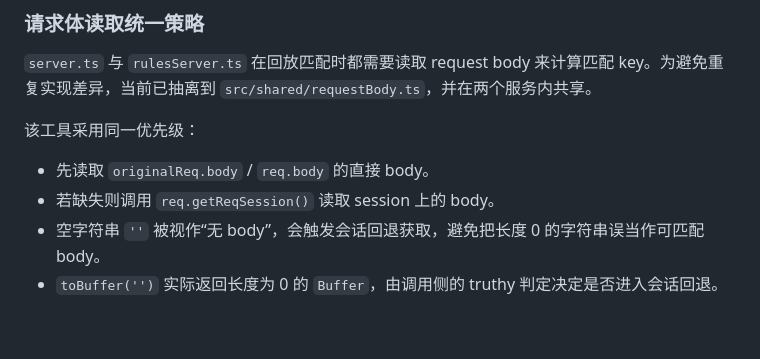
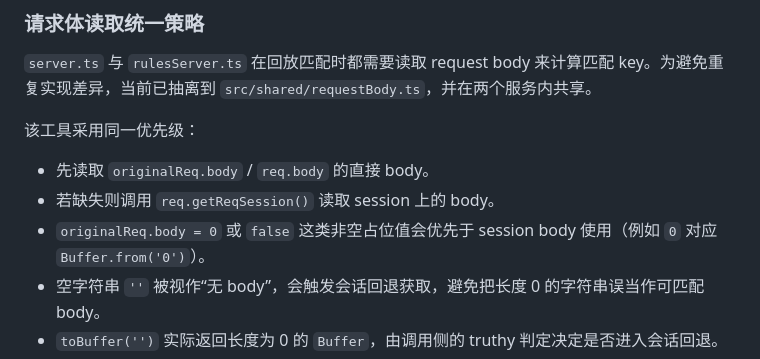
Before and after one commit to ninecc/whistle.api-cache, a Markdown page: docs/knowledge-base.md, the part around the change. Rendered like a GitHub page; blank space fills up the shorter version.

Commit message:
docs: clarify request body fallback precedence

```diff
--- a/docs/knowledge-base.md
+++ b/docs/knowledge-base.md
@@ -234,6 +234,7 @@ POST 或其他带请求 body 的请求会把 body 的 sha256 加入 key。当前
 
 - 先读取 `originalReq.body` / `req.body` 的直接 body。
 - 若缺失则调用 `req.getReqSession()` 读取 session 上的 body。
+- `originalReq.body = 0` 或 `false` 这类非空占位值会优先于 session body 使用（例如 `0` 对应 `Buffer.from('0')`）。
 - 空字符串 `''` 被视作“无 body”，会触发会话回退获取，避免把长度 0 的字符串误当作可匹配 body。
 - `toBuffer('')` 实际返回长度为 0 的 `Buffer`，由调用侧的 truthy 判定决定是否进入会话回退。
 - 其余非空非 Buffer/字符串/二进制类型会按 `String(value)` 转为字符串再转 Buffer，例如数值 `0`。
```
